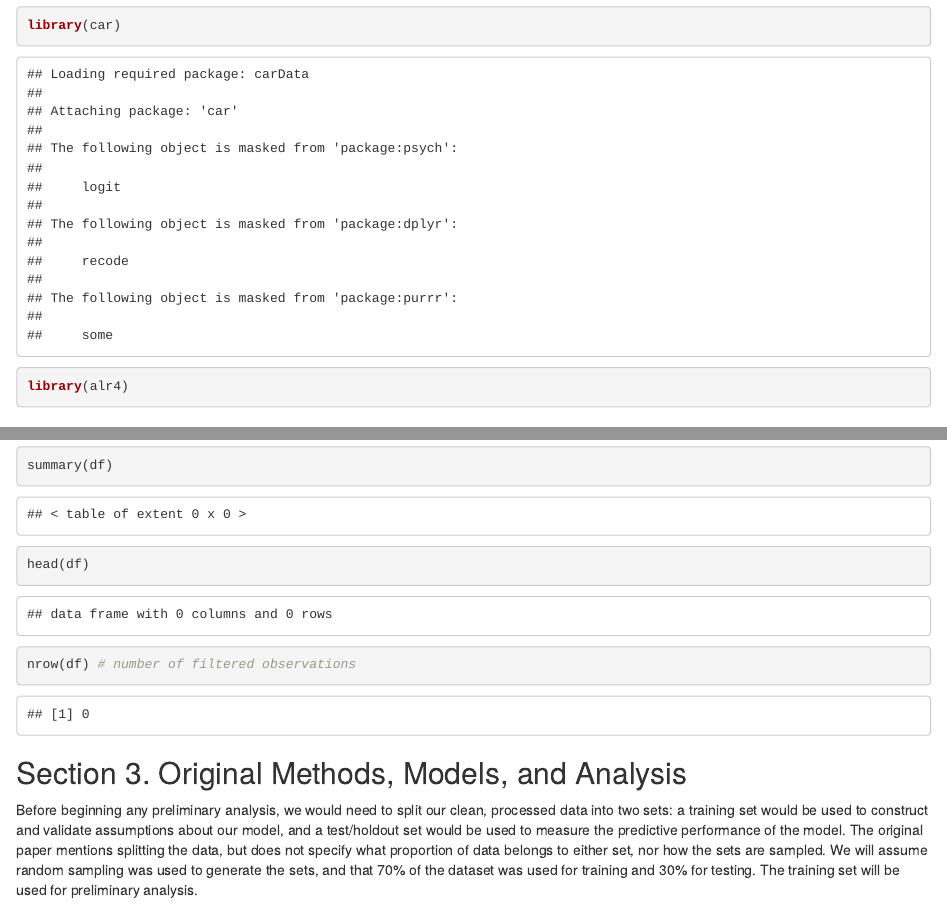
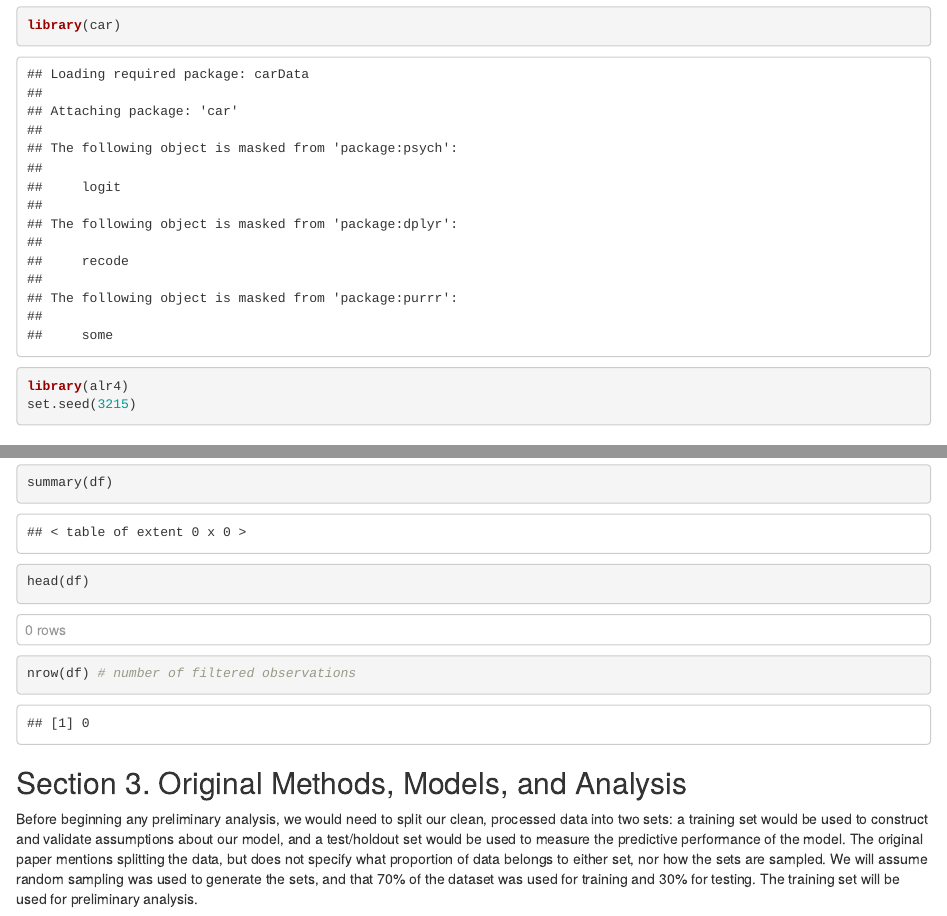
Before and after one commit to charitarthchugh/STAT3215-FinalProject, an R Markdown document (Chugh-Charitarth-Project.Rmd): the page in a window 1100 px wide, from 850 px down, and a second part further down, joined at a grey line. Rendered offline with R 4.5, knitr and Pandoc, with nearby package versions; both versions are drawn in the output format of the newer one; some code elsewhere in the file could not run offline.

Commit message:
set seed

````diff
--- a/Chugh-Charitarth-Project.Rmd
+++ b/Chugh-Charitarth-Project.Rmd
@@ -2,7 +2,9 @@
 title: 'STAT3215 Final Project: Analysis of Aircraft Flight Delay'
 author: "Charitarth Chugh (charitarth@uconn.edu), Leon Nguyen (leon.nguyen@uconn.edu)"
 date: "12/08/23"
-output: pdf_document
+output:
+  html_document:
+    df_print: paged
 ---
 ```{r setup}
 knitr::opts_chunk$set(echo = TRUE)
@@ -11,6 +13,7 @@ library(tidyverse)
 library(psych)
 library(car)
 library(alr4)
+set.seed(3215)
 ```
 
 ## Section 1. Introduction
````
Also changed, not shown: Chugh-Charitarth-Project.html (added).
